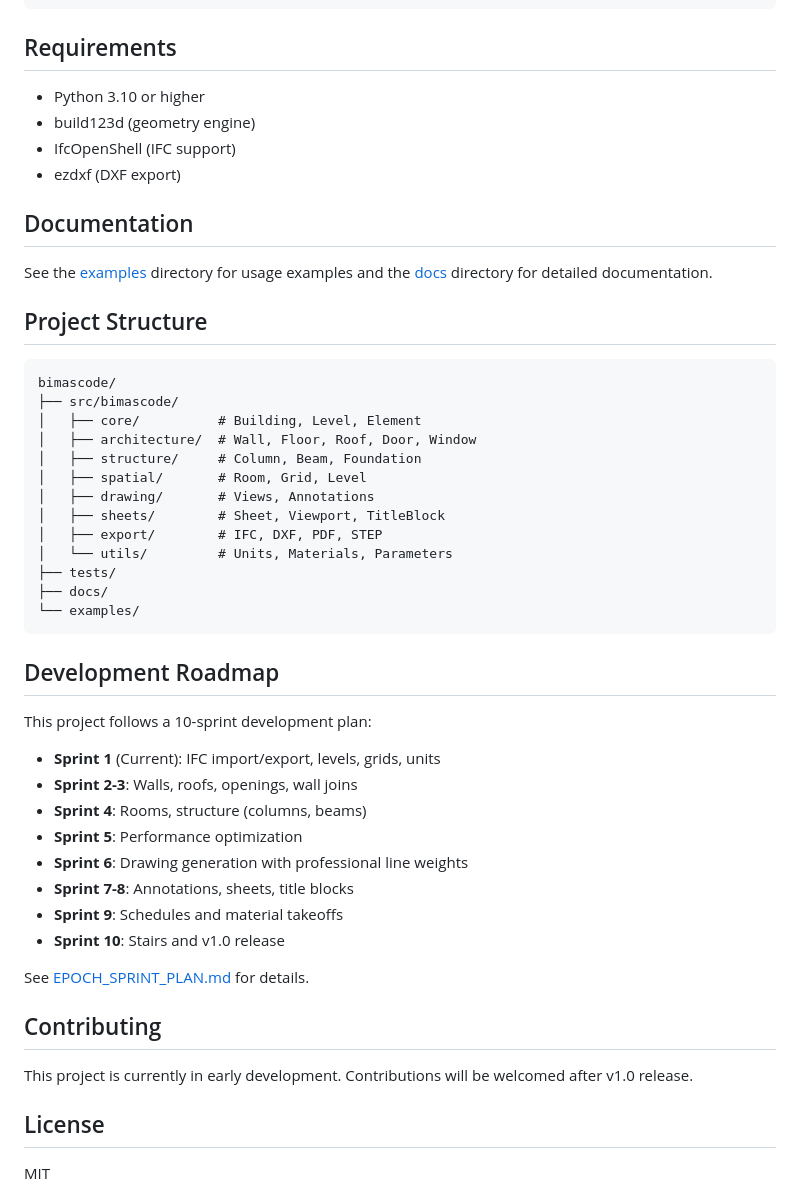
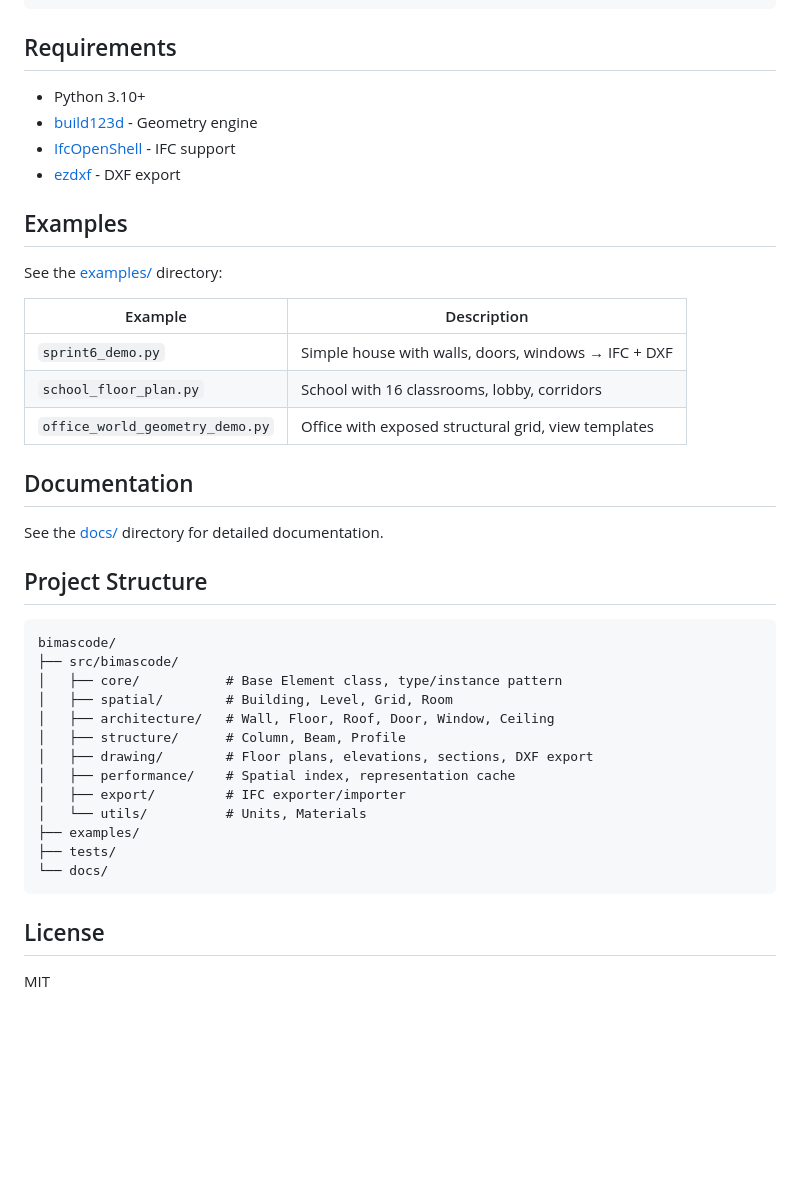
Before and after one commit to benjaminwfriedman/bimascode, a Markdown page: README.md, the part around one of its changes. Rendered like a GitHub page; blank space fills up the shorter version.

````diff
--- a/README.md
+++ b/README.md
@@ -75,51 +96,42 @@ pip install -e ".[dev,viz]"
 
 ## Requirements
 
-- Python 3.10 or higher
-- build123d (geometry engine)
-- IfcOpenShell (IFC support)
-- ezdxf (DXF export)
+- Python 3.10+
+- [build123d](https://github.com/gumyr/build123d) - Geometry engine
+- [IfcOpenShell](https://ifcopenshell.org/) - IFC support
+- [ezdxf](https://ezdxf.mozman.at/) - DXF export
+
+## Examples
+
+See the [examples/](./examples) directory:
+
+| Example | Description |
+|---------|-------------|
+| `sprint6_demo.py` | Simple house with walls, doors, windows → IFC + DXF |
+| `school_floor_plan.py` | School with 16 classrooms, lobby, corridors |
+| `office_world_geometry_demo.py` | Office with exposed structural grid, view templates |
 
 ## Documentation
 
-See the [examples](./examples) directory for usage examples and the [docs](./docs) directory for detailed documentation.
+See the [docs/](./docs) directory for detailed documentation.
 
 ## Project Structure
 
 ```
 bimascode/
 ├── src/bimascode/
-│   ├── core/          # Building, Level, Element
-│   ├── architecture/  # Wall, Floor, Roof, Door, Window
-│   ├── structure/     # Column, Beam, Foundation
-│   ├── spatial/       # Room, Grid, Level
-│   ├── drawing/       # Views, Annotations
-│   ├── sheets/        # Sheet, Viewport, TitleBlock
-│   ├── export/        # IFC, DXF, PDF, STEP
-│   └── utils/         # Units, Materials, Parameters
+│   ├── core/           # Base Element class, type/instance pattern
+│   ├── spatial/        # Building, Level, Grid, Room
+│   ├── architecture/   # Wall, Floor, Roof, Door, Window, Ceiling
+│   ├── structure/      # Column, Beam, Profile
+│   ├── drawing/        # Floor plans, elevations, sections, DXF export
+│   ├── performance/    # Spatial index, representation cache
+│   ├── export/         # IFC exporter/importer
+│   └── utils/          # Units, Materials
+├── examples/
 ├── tests/
-├── docs/
-└── examples/
+└── docs/
 ```
-
-## Development Roadmap
-
-This project follows a 10-sprint development plan:
-
-- **Sprint 1** (Current): IFC import/export, levels, grids, units
-- **Sprint 2-3**: Walls, roofs, openings, wall joins
-- **Sprint 4**: Rooms, structure (columns, beams)
-- **Sprint 5**: Performance optimization
-- **Sprint 6**: Drawing generation with professional line weights
-- **Sprint 7-8**: Annotations, sheets, title blocks
-- **Sprint 9**: Schedules and material takeoffs
-- **Sprint 10**: Stairs and v1.0 release
-
-See [EPOCH_SPRINT_PLAN.md](./EPOCH_SPRINT_PLAN.md) for details.
-
-## Contributing
-
-This project is currently in early development. Contributions will be welcomed after v1.0 release.
 
 ## License
 
````
Also changed, not shown: other parts of README.md (+57 -36 lines).
